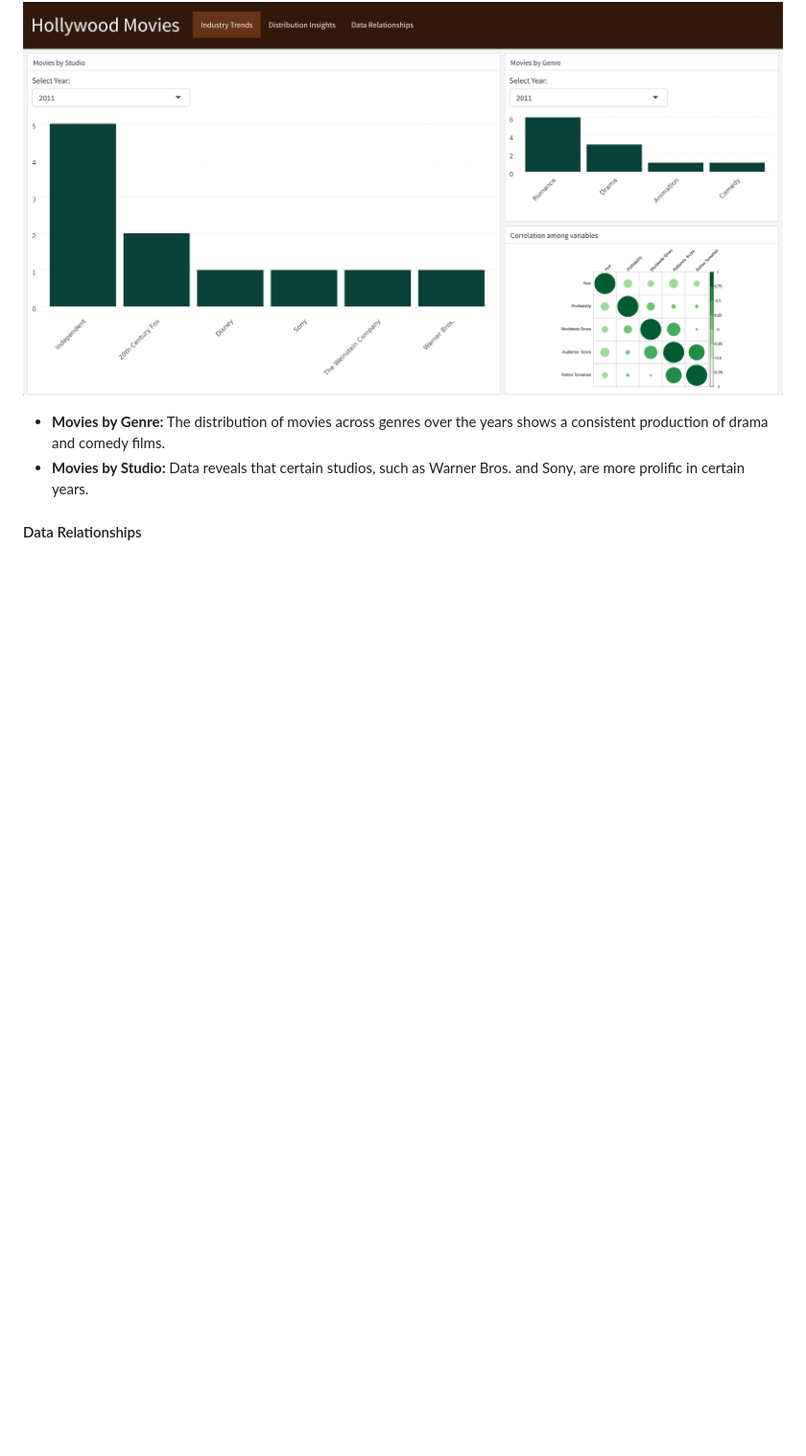
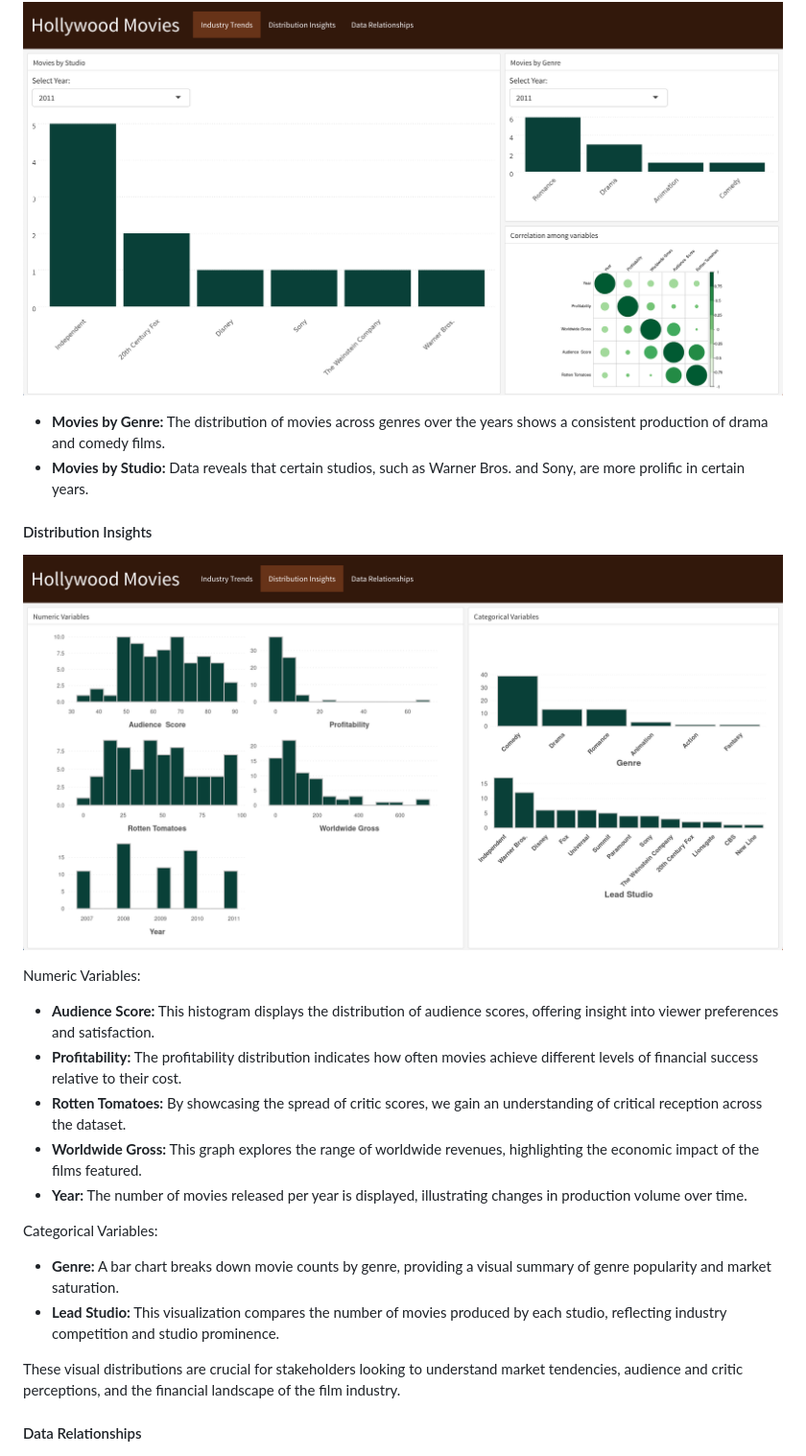
Before and after one commit to albertevieites/hollywood-movies, a Markdown page: README.md, the part around the change printed below. Shown: that part at 96% size. GitHub-like rendering; pictures changed too: assets/R_distribution.png (added); blank space fills up the shorter version.

Commit message:
doc: add distributions on README.md

```diff
--- a/README.md
+++ b/README.md
@@ -77,5 +77,24 @@ A brief overview of the most interesting insights obtained from the analysis, su
 - **Movies by Genre:** The distribution of movies across genres over the years shows a consistent production of drama and comedy films.
 - **Movies by Studio:** Data reveals that certain studios, such as Warner Bros. and Sony, are more prolific in certain years.
 
+#### Distribution Insights
+
+![Data Relationships](assets/R_distribution.png)
+
+Numeric Variables:
+- **Audience Score:** This histogram displays the distribution of audience scores, offering insight into viewer preferences and satisfaction.
+- **Profitability:** The profitability distribution indicates how often movies achieve different levels of financial success relative to their cost.
+- **Rotten Tomatoes:** By showcasing the spread of critic scores, we gain an understanding of critical reception across the dataset.
+- **Worldwide Gross:** This graph explores the range of worldwide revenues, highlighting the economic impact of the films featured.
+- **Year:** The number of movies released per year is displayed, illustrating changes in production volume over time.
+
+Categorical Variables:
+- **Genre:** A bar chart breaks down movie counts by genre, providing a visual summary of genre popularity and market saturation.
+- **Lead Studio:** This visualization compares the number of movies produced by each studio, reflecting industry competition and studio prominence.
+
+These visual distributions are crucial for stakeholders looking to understand market tendencies, audience and critic perceptions, and the financial landscape of the film industry.
+
+
 #### Data Relationships
+
 ![Data Relationships](assets/R_relationships.png)
```
Also changed, not shown: other parts of README.md (+1 -0 lines), 2 other files.
